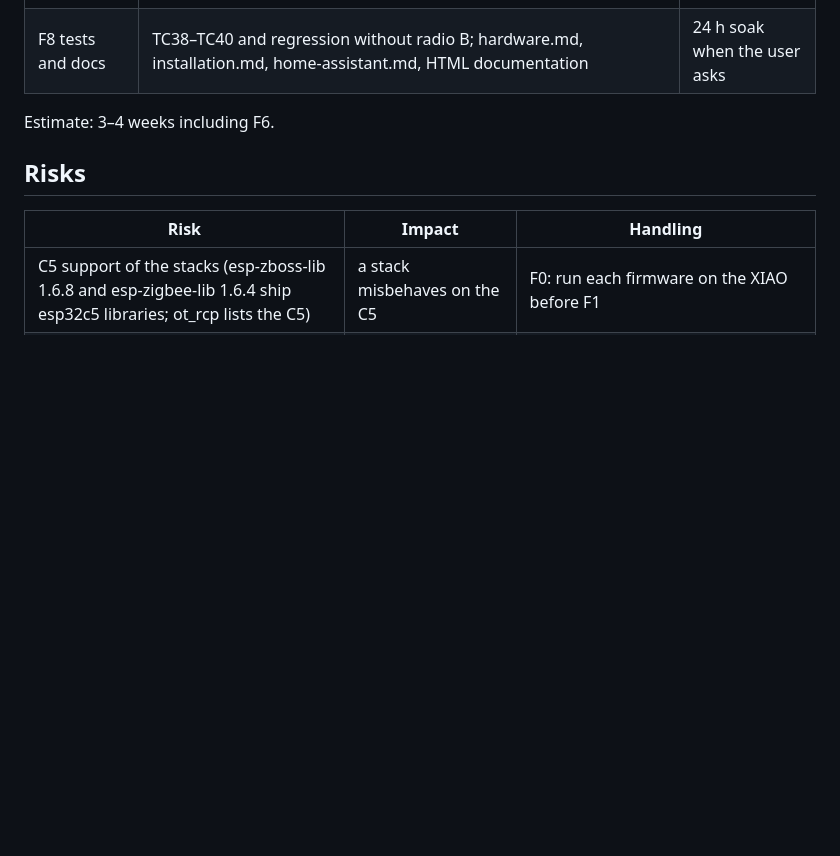
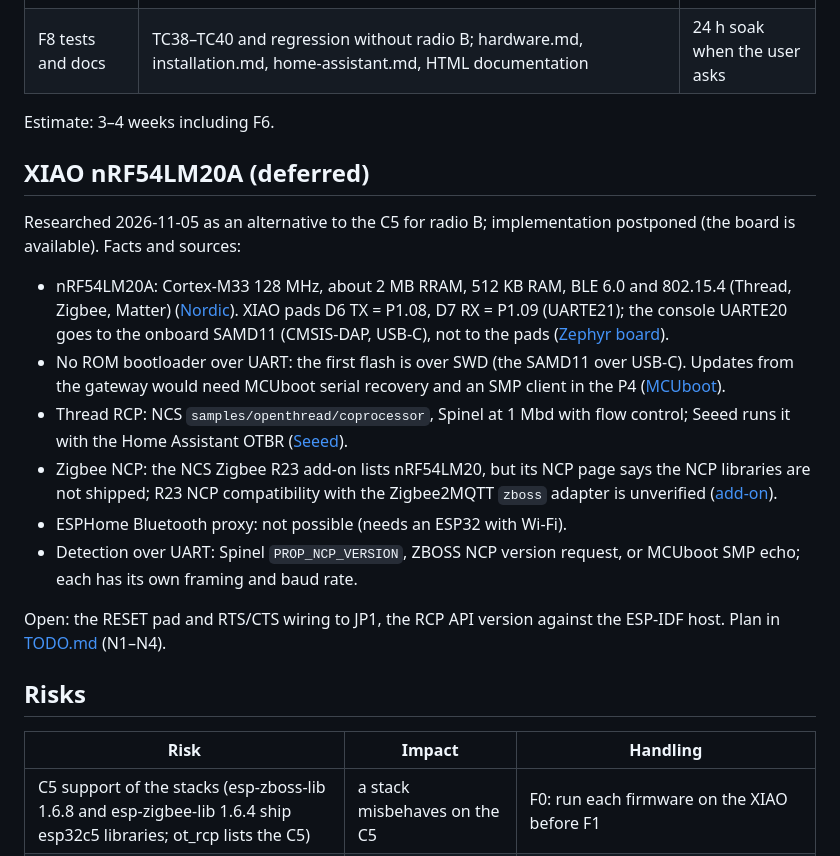
Before and after one commit to KinDR007/jc-esp32p4-ha-gateway, a Markdown page: docs/dual-radio.md, the part around the change. Drawn GitHub-style; blank space fills up the shorter version.

Commit message:
Dual radio docs: XIAO nRF54LM20A research, implementation deferred
Co-Authored-By: Claude Opus 5.5 <noreply@anthropic.com>

```diff
--- a/docs/dual-radio.md
+++ b/docs/dual-radio.md
@@ -68,6 +68,30 @@ chip detection; the slots layout (`firmware/c6/slots.csv`, 4 MB) fits as it is.
 
 Estimate: 3–4 weeks including F6.
 
+## XIAO nRF54LM20A (deferred)
+
+Researched 2026-11-05 as an alternative to the C5 for radio B; implementation postponed (the board is
+available). Facts and sources:
+
+- nRF54LM20A: Cortex-M33 128 MHz, about 2 MB RRAM, 512 KB RAM, BLE 6.0 and 802.15.4 (Thread, Zigbee,
+  Matter) ([Nordic](https://www.nordicsemi.com/Products/nRF54LM20A)). XIAO pads D6 TX = P1.08, D7 RX =
+  P1.09 (UARTE21); the console UARTE20 goes to the onboard SAMD11 (CMSIS-DAP, USB-C), not to the pads
+  ([Zephyr board](https://docs.zephyrproject.org/latest/boards/seeed/xiao_nrf54lm20a/doc/index.html)).
+- No ROM bootloader over UART: the first flash is over SWD (the SAMD11 over USB-C). Updates from the
+  gateway would need MCUboot serial recovery and an SMP client in the P4
+  ([MCUboot](https://docs.mcuboot.com/serial_recovery.html)).
+- Thread RCP: NCS `samples/openthread/coprocessor`, Spinel at 1 Mbd with flow control; Seeed runs it with
+  the Home Assistant OTBR ([Seeed](https://wiki.seeedstudio.com/xiao_nrf54lm20a_with_matter/)).
+- Zigbee NCP: the NCS Zigbee R23 add-on lists nRF54LM20, but its NCP page says the NCP libraries are not
+  shipped; R23 NCP compatibility with the Zigbee2MQTT `zboss` adapter is unverified
+  ([add-on](https://nrfconnectdocs.nordicsemi.com/addons/ncs-zigbee/latest/samples/ncp/README.html)).
+- ESPHome Bluetooth proxy: not possible (needs an ESP32 with Wi-Fi).
+- Detection over UART: Spinel `PROP_NCP_VERSION`, ZBOSS NCP version request, or MCUboot SMP echo; each
+  has its own framing and baud rate.
+
+Open: the RESET pad and RTS/CTS wiring to JP1, the RCP API version against the ESP-IDF host. Plan in
+[TODO.md](../TODO.md) (N1–N4).
+
 ## Risks
 
 | Risk | Impact | Handling |
```
